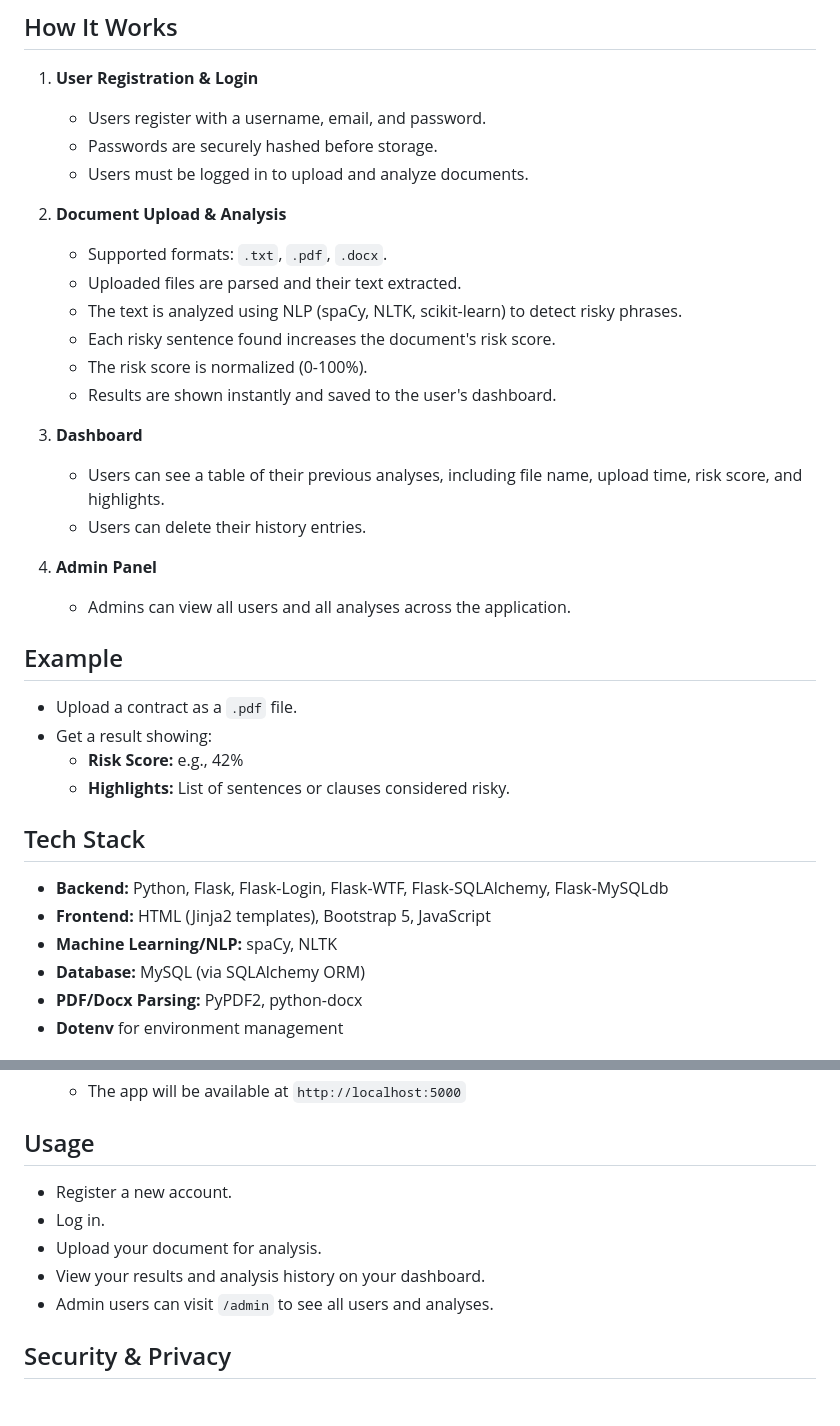
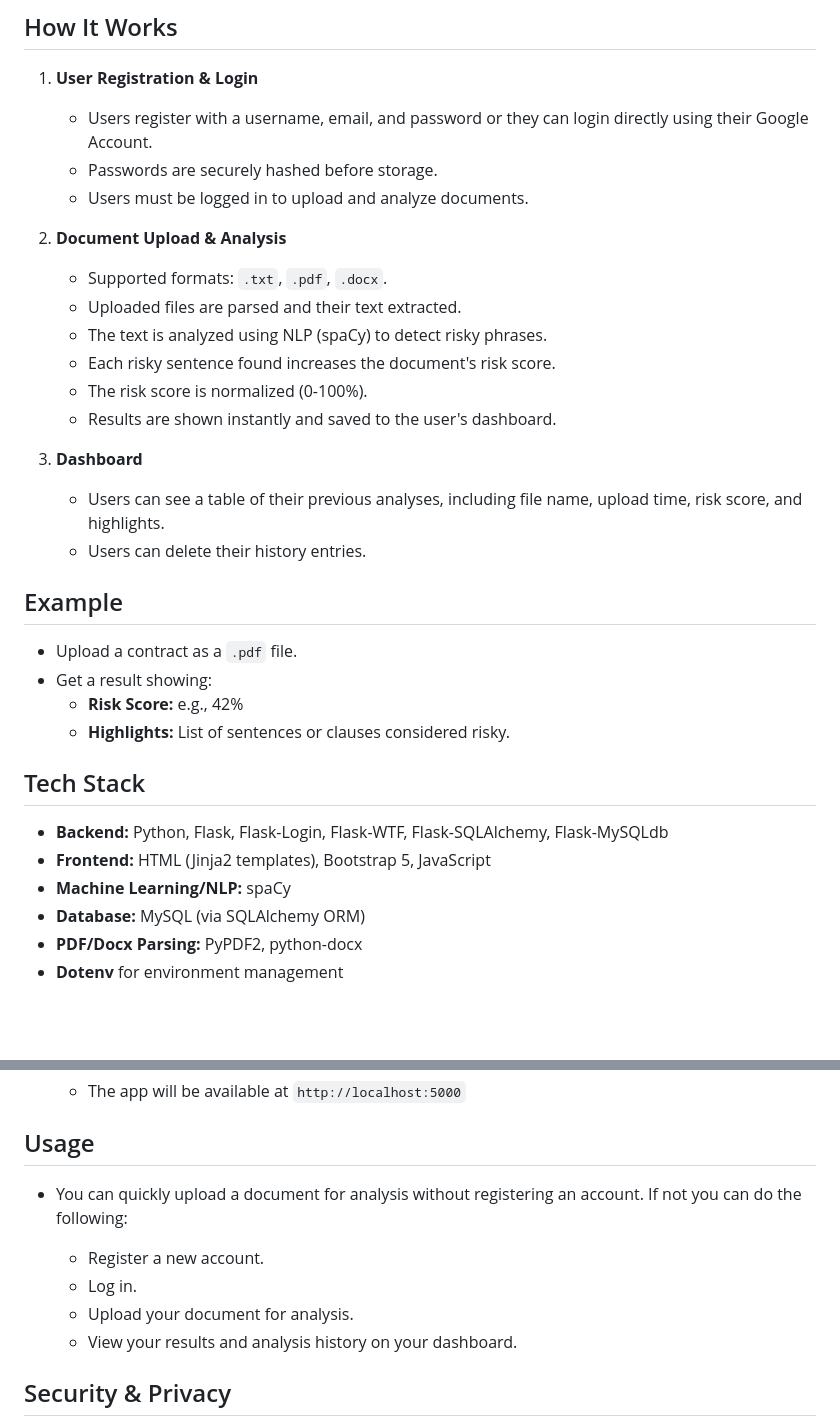
Before and after one commit to MichaelWaruiru/document-analyzer, a Markdown page: README.md, 2 parts joined by grey strips. Rendered like a GitHub page; blank space fills up the shorter version.

```diff
--- a/README.md
+++ b/README.md
@@ -16,7 +16,7 @@ Document Analyzer is a Flask-based web application that allows users to upload l
 
 1. **User Registration & Login**
 
-   - Users register with a username, email, and password.
+   - Users register with a username, email, and password or they can login directly using their Google Account.
    - Passwords are securely hashed before storage.
    - Users must be logged in to upload and analyze documents.
 
@@ -24,7 +24,7 @@ Document Analyzer is a Flask-based web application that allows users to upload l
 
    - Supported formats: `.txt`, `.pdf`, `.docx`.
    - Uploaded files are parsed and their text extracted.
-   - The text is analyzed using NLP (spaCy, NLTK, scikit-learn) to detect risky phrases.
+   - The text is analyzed using NLP (spaCy) to detect risky phrases.
    - Each risky sentence found increases the document's risk score.
    - The risk score is normalized (0-100%).
    - Results are shown instantly and saved to the user's dashboard.
@@ -34,9 +34,6 @@ Document Analyzer is a Flask-based web application that allows users to upload l
    - Users can see a table of their previous analyses, including file name, upload time, risk score, and highlights.
    - Users can delete their history entries.
 
-4. **Admin Panel**
-
-   - Admins can view all users and all analyses across the application.
 
 ## Example
 
@@ -49,7 +46,7 @@ Document Analyzer is a Flask-based web application that allows users to upload l
 
 - **Backend:** Python, Flask, Flask-Login, Flask-WTF, Flask-SQLAlchemy, Flask-MySQLdb
 - **Frontend:** HTML (Jinja2 templates), Bootstrap 5, JavaScript
-- **Machine Learning/NLP:** spaCy, NLTK
+- **Machine Learning/NLP:** spaCy
 - **Database:** MySQL (via SQLAlchemy ORM)
 - **PDF/Docx Parsing:** PyPDF2, python-docx
 - **Dotenv** for environment management
@@ -120,11 +117,12 @@ Document Analyzer is a Flask-based web application that allows users to upload l
 
 ## Usage
 
-- Register a new account.
-- Log in.
-- Upload your document for analysis.
-- View your results and analysis history on your dashboard.
-- Admin users can visit `/admin` to see all users and analyses.
+- You can quickly upload a document for analysis without registering an account. If not you can do the following:
+
+   - Register a new account.
+   - Log in.
+   - Upload your document for analysis.
+   - View your results and analysis history on your dashboard.
 
 ## Security & Privacy
 
```
